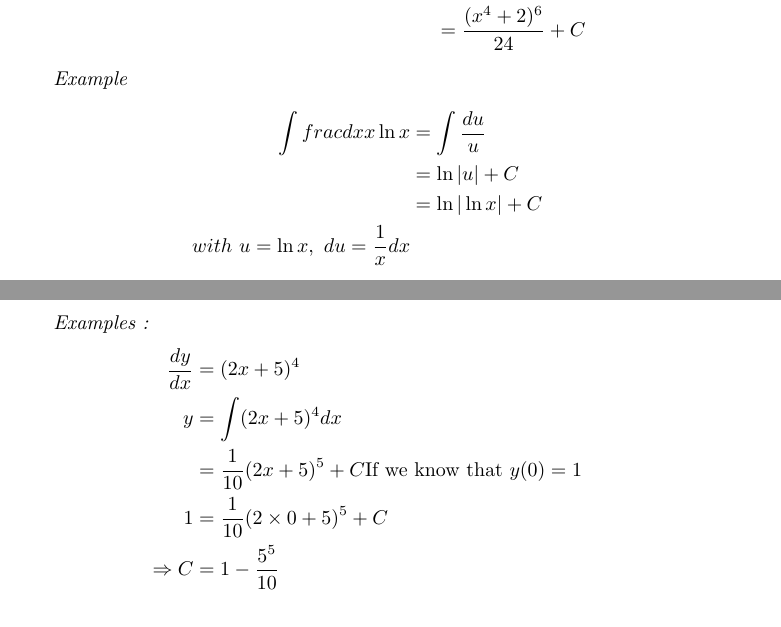
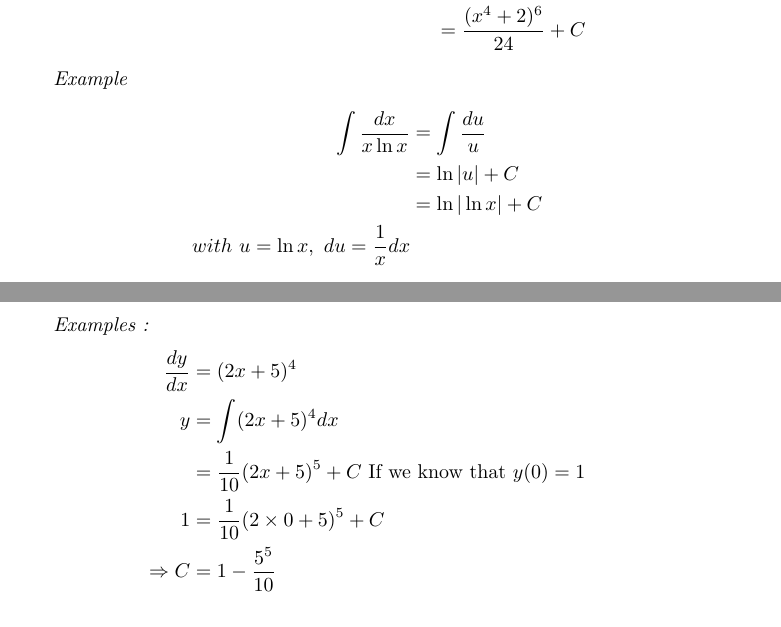
Before and after one commit to rougerbaptiste/Master, a LaTeX document (Bootcamp/Maths/Maths.tex): two parts of pages 7 and 8 of 9, joined at a grey line, cut so that both start at the same text. Compiled offline with pdfLaTeX.

Commit message:
Updating Maths for a few errors

```diff
--- a/Bootcamp/Maths/Maths.tex
+++ b/Bootcamp/Maths/Maths.tex
@@ -222,7 +222,7 @@
 
     \textit{Example}
     \begin{align*}
-        \int frac{dx}{x\ln x} &= \int \frac{du}{u}\\
+        \int \frac{dx}{x\ln x} &= \int \frac{du}{u}\\
         &= \ln |u| + C\\
         &= \ln |\ln x| +C\\
         with~ u=\ln x, ~ du=\frac{1}{x}dx
@@ -259,7 +259,7 @@
     \begin{align*}
         \frac{dy}{dx} &= (2x+5)^4\\
         y &= \int (2x+5)^4 dx\\
-        &= \frac{1}{10}(2x+5)^5 +C \text{If we know that }y(0)=1\\
+        &= \frac{1}{10}(2x+5)^5 +C ~ \text{If we know that }y(0)=1\\
         1 &= \frac{1}{10}(2\times 0 + 5)^5 +C \\
         \Rightarrow C &= 1-\frac{5^5}{10}
     \end{align*}
```
Also changed, not shown: Bootcamp/Maths/Maths.pdf, 1 other file.
